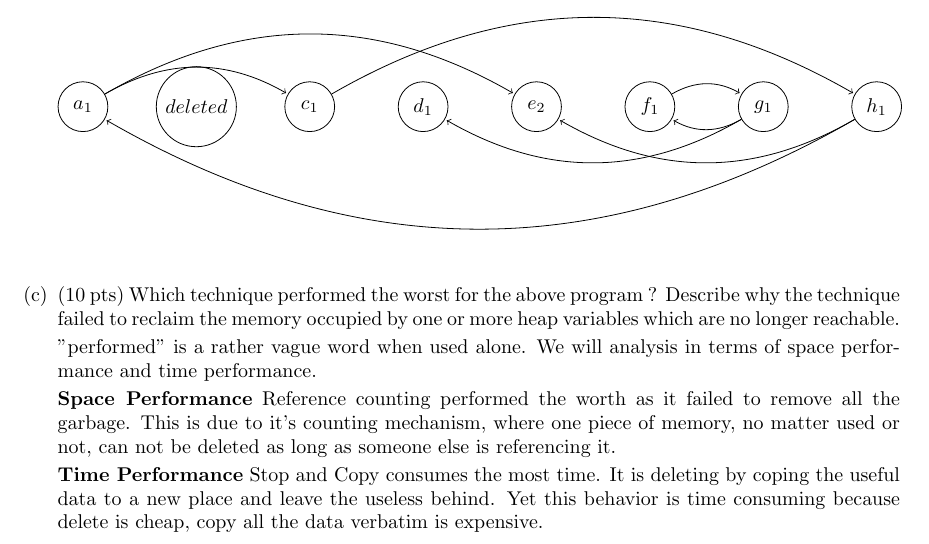
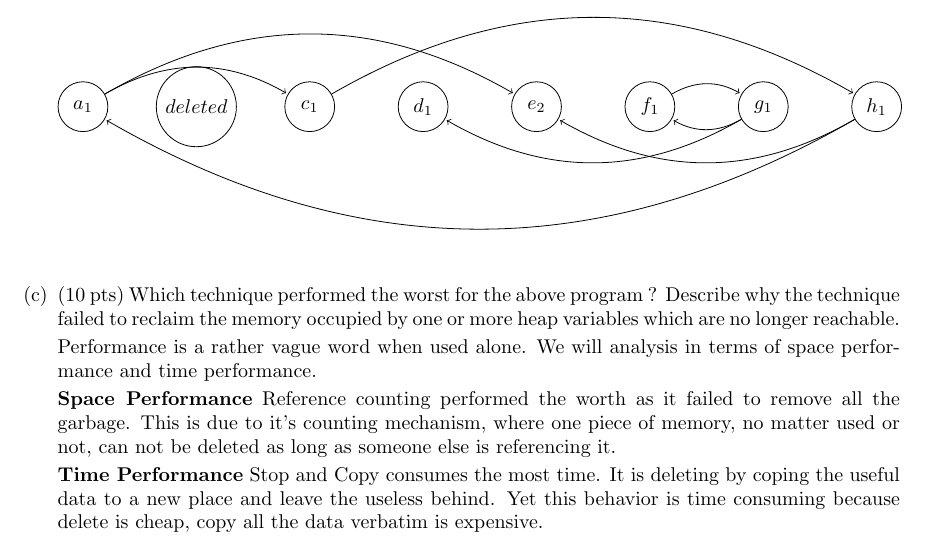
Before and after one commit to DataCorrupted/compiler_hw, a LaTeX document (WA4.tex): part of page 9 of 9, cut so that both start at the same text. Compiled offline with pdfLaTeX.

Commit message:
last problem done
Signed-off-by: Peter Rong <PeterRong96@gmail.com>

```diff
--- a/WA4.tex
+++ b/WA4.tex
@@ -541,7 +541,7 @@ class Main {
   \item (10 pts) Which technique performed the worst for the above program ? Describe why the technique failed to reclaim the memory occupied by one or more heap variables which are no longer reachable.
 
 \par
-"performed" is a rather vague word when used alone. We will analysis in terms of space performance and time performance.
+Performance is a rather vague word when used alone. We will analysis in terms of space performance and time performance.
 \par
 \textbf{Space Performance} Reference counting performed the worth as it failed to remove all the garbage. This is due to it's counting mechanism, where one piece of memory, no matter used or not, can not be deleted as long as someone else is referencing it.
 
```
